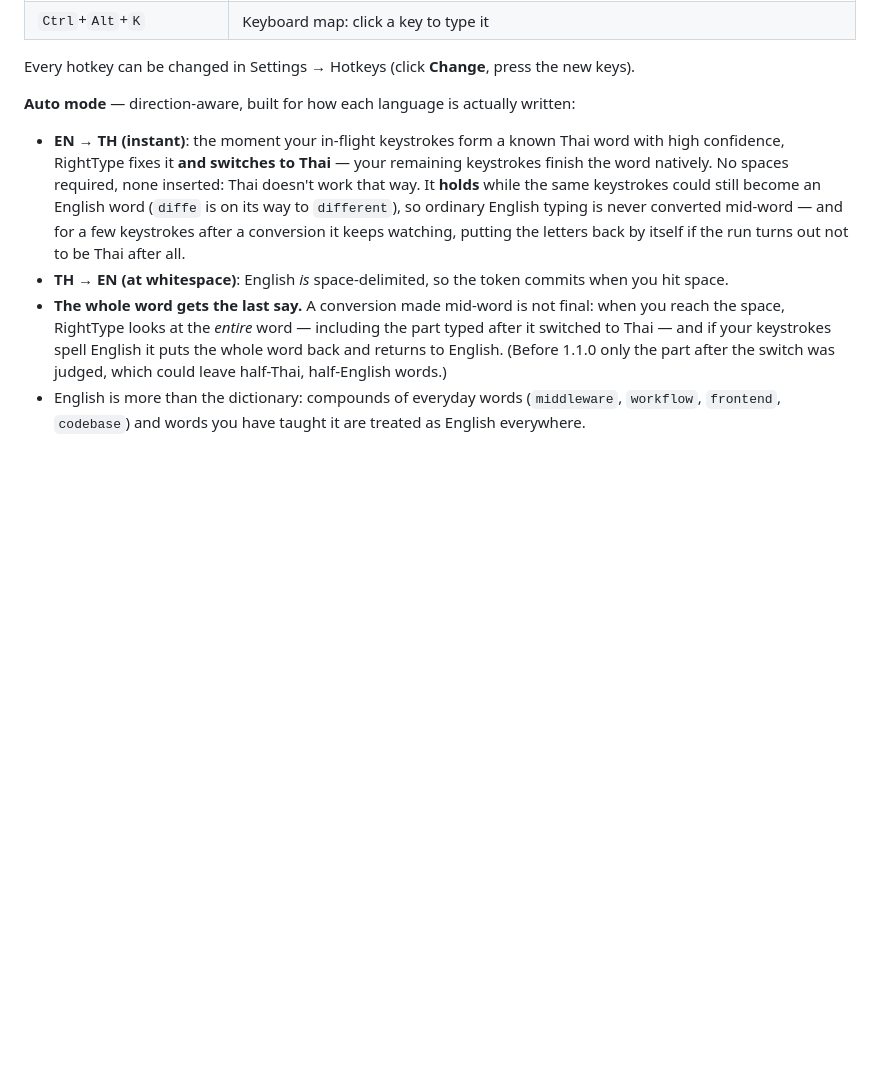
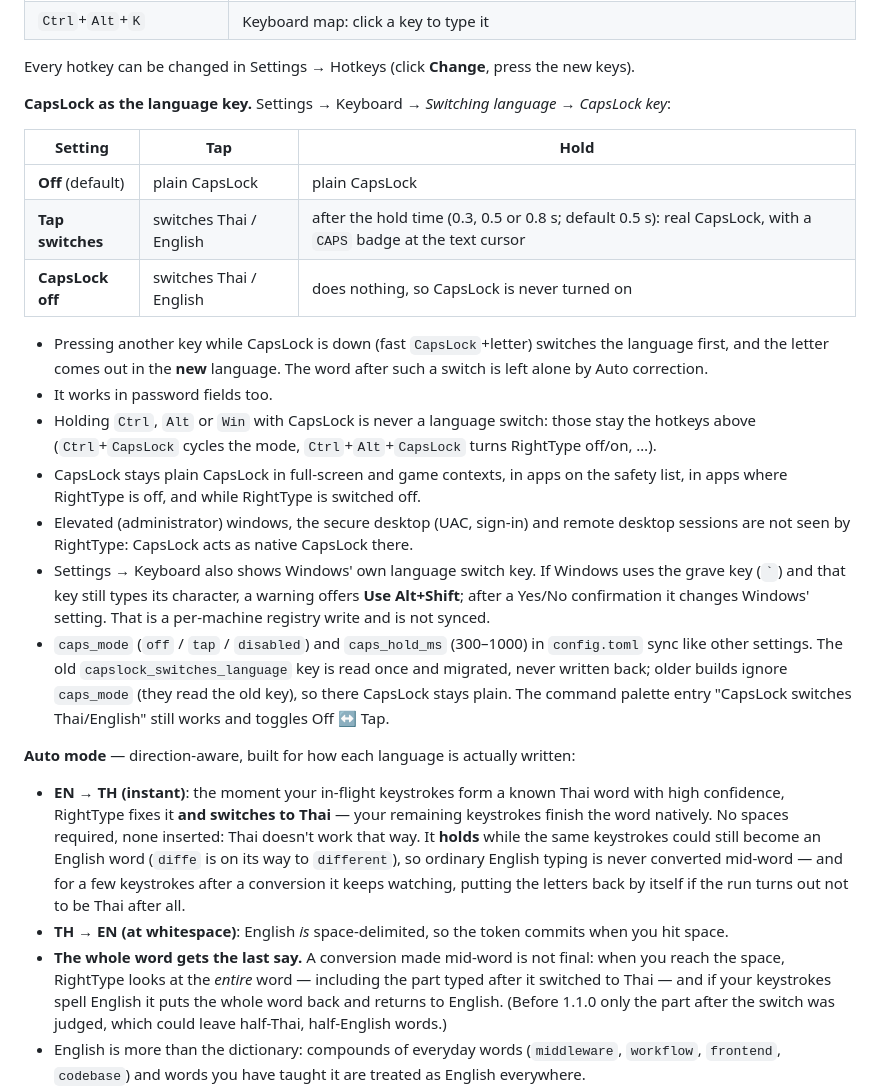
Before and after one commit to k-affan-th/RightType, a Markdown page: docs/GUIDE.md, the part around the change. Rendered like a GitHub page; blank space fills up the shorter version.

Commit message:
docs: CapsLock language key settings and behaviour

```diff
--- a/docs/GUIDE.md
+++ b/docs/GUIDE.md
@@ -73,6 +73,22 @@ with a hotkey:
 | `Ctrl`+`Alt`+`K` | Keyboard map: click a key to type it |
 
 Every hotkey can be changed in Settings → Hotkeys (click **Change**, press the new keys).
+
+**CapsLock as the language key.** Settings → Keyboard → *Switching language* → *CapsLock key*:
+
+| Setting | Tap | Hold |
+| --- | --- | --- |
+| **Off** (default) | plain CapsLock | plain CapsLock |
+| **Tap switches** | switches Thai / English | after the hold time (0.3, 0.5 or 0.8 s; default 0.5 s): real CapsLock, with a `CAPS` badge at the text cursor |
+| **CapsLock off** | switches Thai / English | does nothing, so CapsLock is never turned on |
+
+- Pressing another key while CapsLock is down (fast `CapsLock`+letter) switches the language first, and the letter comes out in the **new** language. The word after such a switch is left alone by Auto correction.
+- It works in password fields too.
+- Holding `Ctrl`, `Alt` or `Win` with CapsLock is never a language switch: those stay the hotkeys above (`Ctrl`+`CapsLock` cycles the mode, `Ctrl`+`Alt`+`CapsLock` turns RightType off/on, …).
+- CapsLock stays plain CapsLock in full-screen and game contexts, in apps on the safety list, in apps where RightType is off, and while RightType is switched off.
+- Elevated (administrator) windows, the secure desktop (UAC, sign-in) and remote desktop sessions are not seen by RightType: CapsLock acts as native CapsLock there.
+- Settings → Keyboard also shows Windows' own language switch key. If Windows uses the grave key (`` ` ``) and that key still types its character, a warning offers **Use Alt+Shift**; after a Yes/No confirmation it changes Windows' setting. That is a per-machine registry write and is not synced.
+- `caps_mode` (`off` / `tap` / `disabled`) and `caps_hold_ms` (300–1000) in `config.toml` sync like other settings. The old `capslock_switches_language` key is read once and migrated, never written back; older builds ignore `caps_mode` (they read the old key), so there CapsLock stays plain. The command palette entry "CapsLock switches Thai/English" still works and toggles Off ↔ Tap.
 
 **Auto mode** — direction-aware, built for how each language is actually written:
 
```
Also changed, not shown: CHANGELOG.md (+16 -0 lines).
